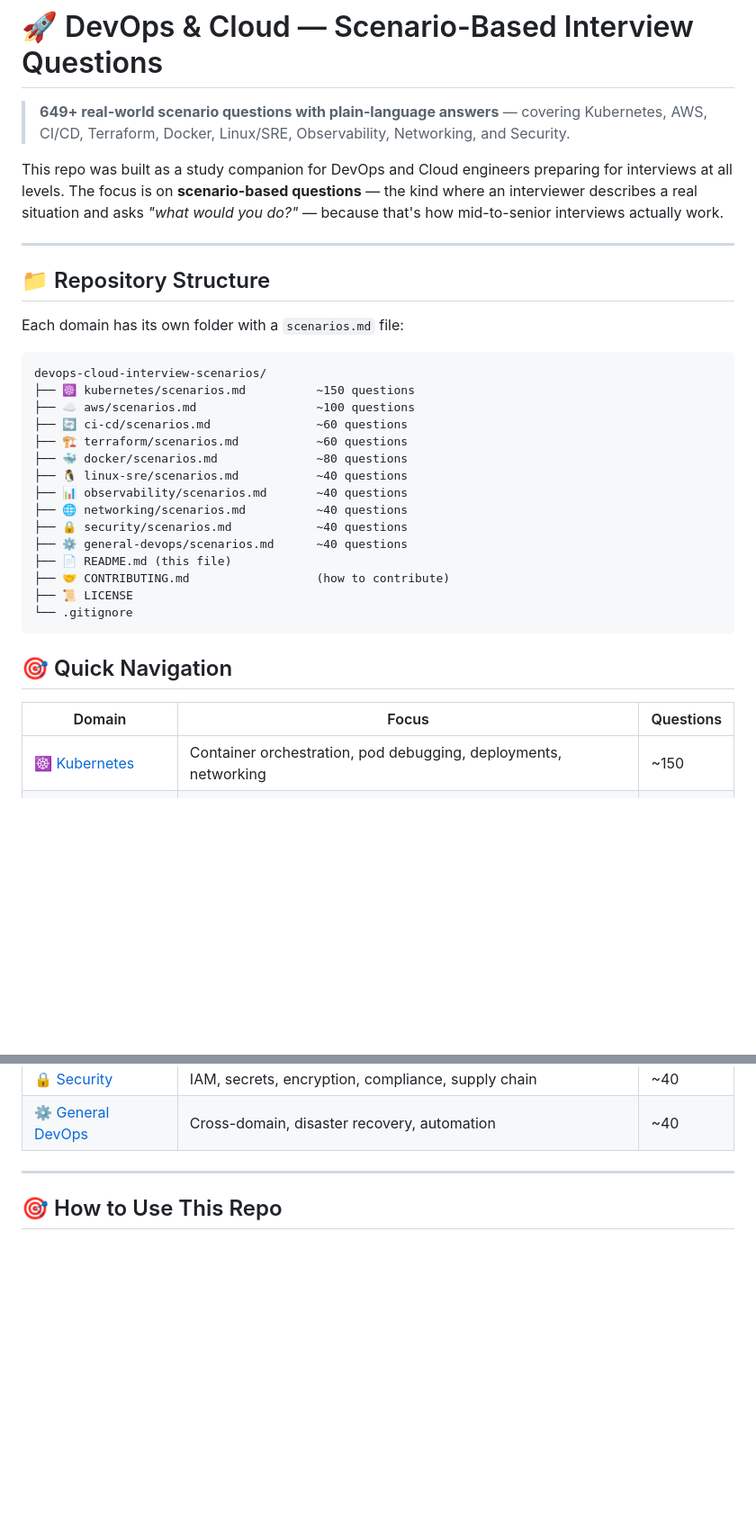
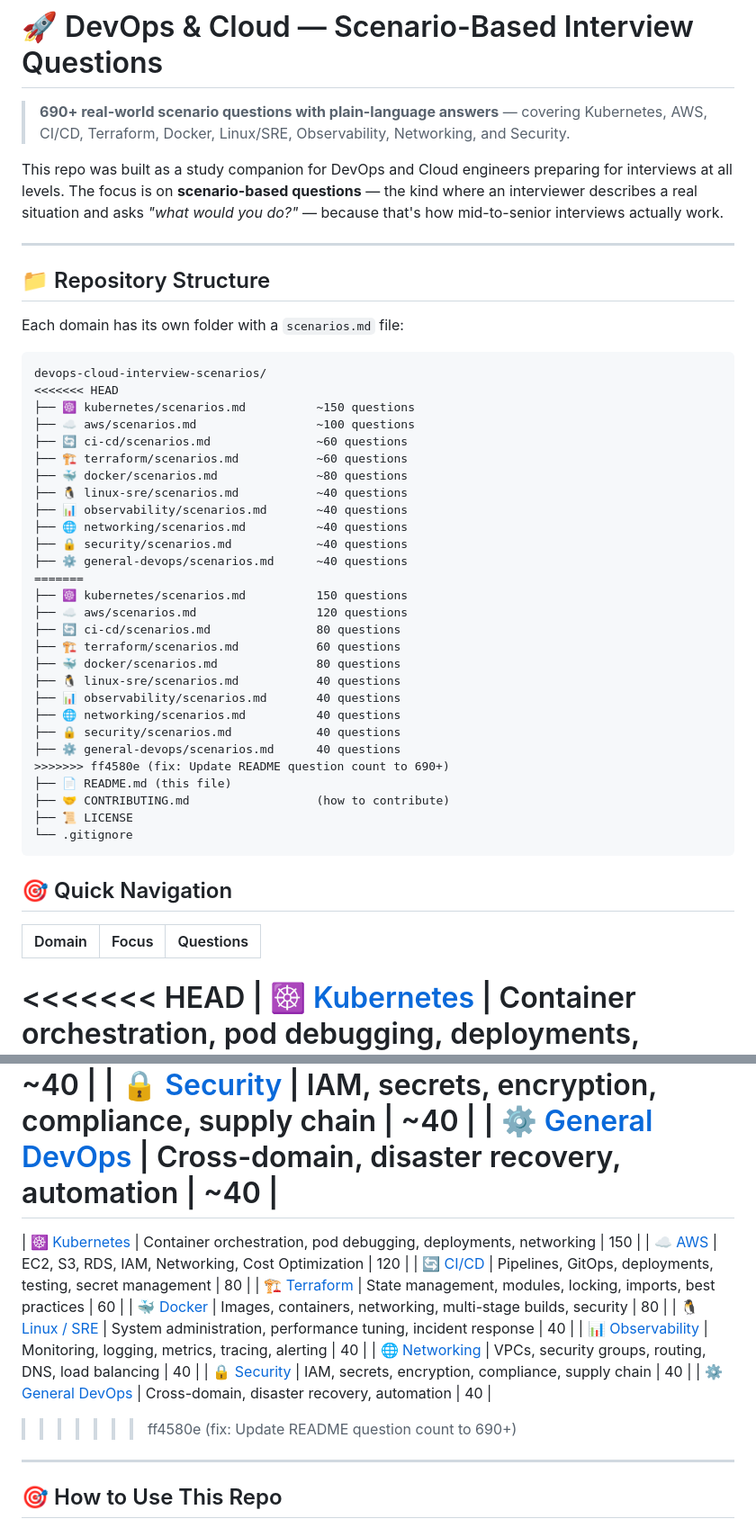
Before and after one commit to Techikrish/devops-cloud-interview-scenarios, a Markdown page: README.md, 2 parts joined by grey strips. Shown at 90% size. Rendered like a GitHub page; blank space fills up the shorter version.

````diff
--- a/README.md
+++ b/README.md
@@ -1,6 +1,6 @@
 # 🚀 DevOps & Cloud — Scenario-Based Interview Questions
 
-> **649+ real-world scenario questions with plain-language answers** — covering Kubernetes, AWS, CI/CD, Terraform, Docker, Linux/SRE, Observability, Networking, and Security.
+> **690+ real-world scenario questions with plain-language answers** — covering Kubernetes, AWS, CI/CD, Terraform, Docker, Linux/SRE, Observability, Networking, and Security.
 
 This repo was built as a study companion for DevOps and Cloud engineers preparing for interviews at all levels. The focus is on **scenario-based questions** — the kind where an interviewer describes a real situation and asks *"what would you do?"* — because that's how mid-to-senior interviews actually work.
 
@@ -12,6 +12,7 @@ Each domain has its own folder with a `scenarios.md` file:
 
 ```
 devops-cloud-interview-scenarios/
+<<<<<<< HEAD
 ├── ☸️ kubernetes/scenarios.md          ~150 questions
 ├── ☁️ aws/scenarios.md                 ~100 questions
 ├── 🔄 ci-cd/scenarios.md               ~60 questions
@@ -22,6 +23,18 @@ devops-cloud-interview-scenarios/
 ├── 🌐 networking/scenarios.md          ~40 questions
 ├── 🔒 security/scenarios.md            ~40 questions
 ├── ⚙️ general-devops/scenarios.md      ~40 questions
+=======
+├── ☸️ kubernetes/scenarios.md          150 questions
+├── ☁️ aws/scenarios.md                 120 questions
+├── 🔄 ci-cd/scenarios.md               80 questions
+├── 🏗️ terraform/scenarios.md           60 questions
+├── 🐳 docker/scenarios.md              80 questions
+├── 🐧 linux-sre/scenarios.md           40 questions
+├── 📊 observability/scenarios.md       40 questions
+├── 🌐 networking/scenarios.md          40 questions
+├── 🔒 security/scenarios.md            40 questions
+├── ⚙️ general-devops/scenarios.md      40 questions
+>>>>>>> ff4580e (fix: Update README question count to 690+)
 ├── 📄 README.md (this file)
 ├── 🤝 CONTRIBUTING.md                  (how to contribute)
 ├── 📜 LICENSE
@@ -32,6 +45,7 @@ devops-cloud-interview-scenarios/
 
 | Domain | Focus | Questions |
 |--------|-------|-----------|
+<<<<<<< HEAD
 | ☸️ [Kubernetes](./kubernetes/scenarios.md) | Container orchestration, pod debugging, deployments, networking | ~150 |
 | ☁️ [AWS](./aws/scenarios.md) | EC2, S3, RDS, IAM, Networking, Cost Optimization | ~100 |
 | 🔄 [CI/CD](./ci-cd/scenarios.md) | Pipelines, GitOps, deployments, testing, secret management | ~60 |
@@ -42,6 +56,18 @@ devops-cloud-interview-scenarios/
 | 🌐 [Networking](./networking/scenarios.md) | VPCs, security groups, routing, DNS, load balancing | ~40 |
 | 🔒 [Security](./security/scenarios.md) | IAM, secrets, encryption, compliance, supply chain | ~40 |
 | ⚙️ [General DevOps](./general-devops/scenarios.md) | Cross-domain, disaster recovery, automation | ~40 |
+=======
+| ☸️ [Kubernetes](./kubernetes/scenarios.md) | Container orchestration, pod debugging, deployments, networking | 150 |
+| ☁️ [AWS](./aws/scenarios.md) | EC2, S3, RDS, IAM, Networking, Cost Optimization | 120 |
+| 🔄 [CI/CD](./ci-cd/scenarios.md) | Pipelines, GitOps, deployments, testing, secret management | 80 |
+| 🏗️ [Terraform](./terraform/scenarios.md) | State management, modules, locking, imports, best practices | 60 |
+| 🐳 [Docker](./docker/scenarios.md) | Images, containers, networking, multi-stage builds, security | 80 |
+| 🐧 [Linux / SRE](./linux-sre/scenarios.md) | System administration, performance tuning, incident response | 40 |
+| 📊 [Observability](./observability/scenarios.md) | Monitoring, logging, metrics, tracing, alerting | 40 |
+| 🌐 [Networking](./networking/scenarios.md) | VPCs, security groups, routing, DNS, load balancing | 40 |
+| 🔒 [Security](./security/scenarios.md) | IAM, secrets, encryption, compliance, supply chain | 40 |
+| ⚙️ [General DevOps](./general-devops/scenarios.md) | Cross-domain, disaster recovery, automation | 40 |
+>>>>>>> ff4580e (fix: Update README question count to 690+)
 
 
 ---
````
